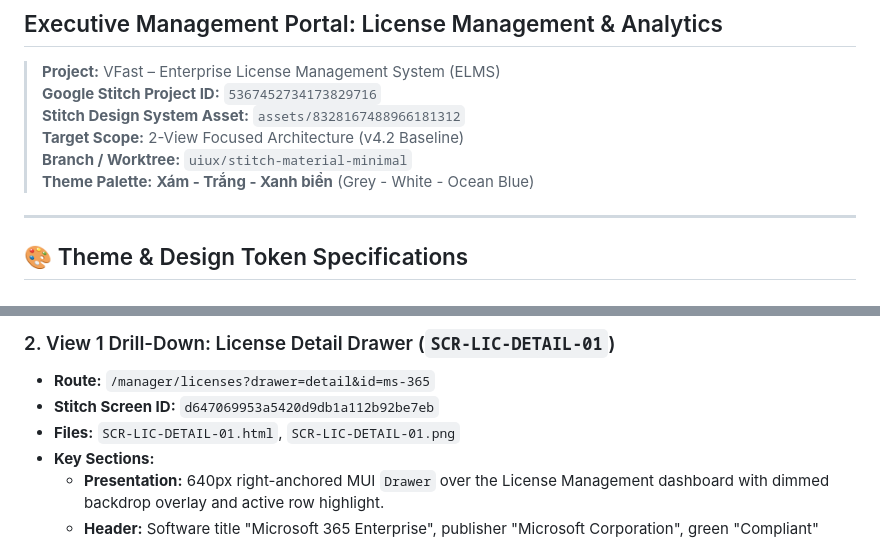
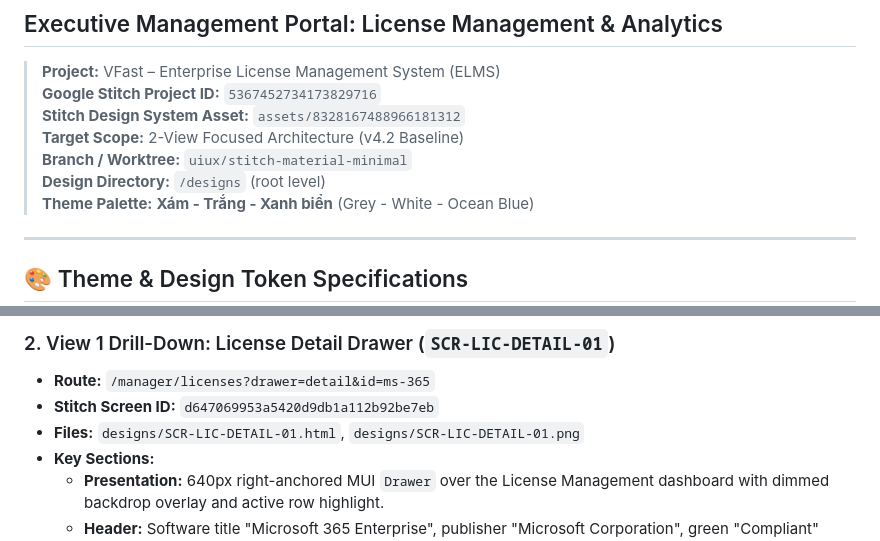
Before and after one commit to cuonglpv/VFast, a Markdown page: designs/README.md, 2 parts joined by grey strips. GitHub-like rendering.

```diff
--- a/docs/stitch-designs/README.md
+++ b/designs/README.md
@@ -6,6 +6,7 @@
 > **Stitch Design System Asset:** `assets/8328167488966181312`
 > **Target Scope:** 2-View Focused Architecture (v4.2 Baseline)
 > **Branch / Worktree:** `uiux/stitch-material-minimal`
+> **Design Directory:** `/designs` (root level)
 > **Theme Palette:** **Xám - Trắng - Xanh biển** (Grey - White - Ocean Blue)
 
 ---
@@ -55,7 +56,7 @@
 ### 2. View 1 Drill-Down: License Detail Drawer (`SCR-LIC-DETAIL-01`)
 - **Route:** `/manager/licenses?drawer=detail&id=ms-365`
 - **Stitch Screen ID:** `d647069953a5420d9db1a112b92be7eb`
-- **Files:** `SCR-LIC-DETAIL-01.html`, `SCR-LIC-DETAIL-01.png`
+- **Files:** `designs/SCR-LIC-DETAIL-01.html`, `designs/SCR-LIC-DETAIL-01.png`
 - **Key Sections:**
   - **Presentation:** 640px right-anchored MUI `Drawer` over the License Management dashboard with dimmed backdrop overlay and active row highlight.
   - **Header:** Software title "Microsoft 365 Enterprise", publisher "Microsoft Corporation", green "Compliant" chip, standard close icon button.
```
Also changed, not shown: other parts of designs/README.md (+27 -27 lines), designs/SCR-ANALYTICS-01.png (added), designs/SCR-LIC-DETAIL-01.png (renamed from docs/stitch-designs/SCR-LIC-DETAIL-01.png), designs/SCR-LIC-MGMT-01.png (renamed from docs/stitch-designs/SCR-LIC-MGMT-01.png), docs/stitch-designs/SCR-ANALYTICS-01.png (deleted), 6 other files.
